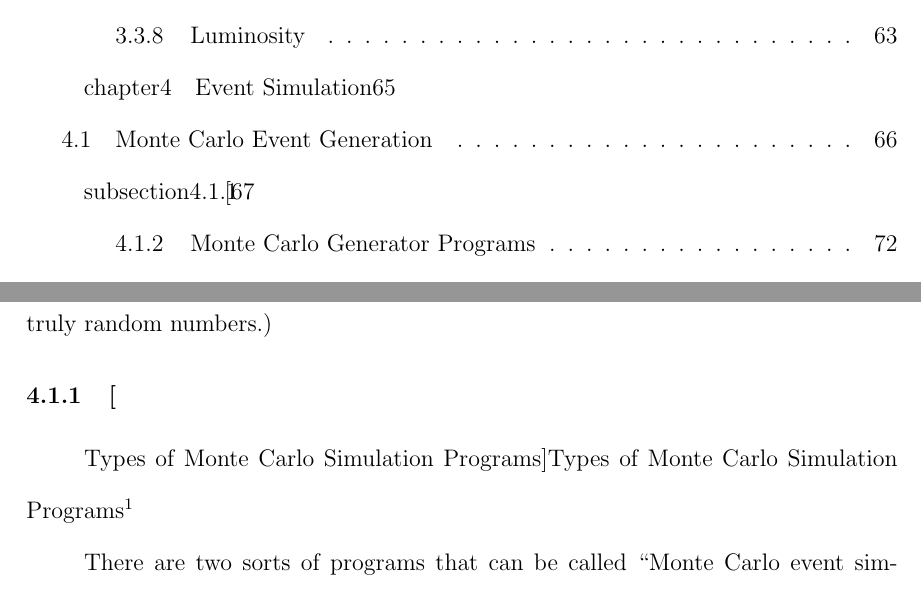
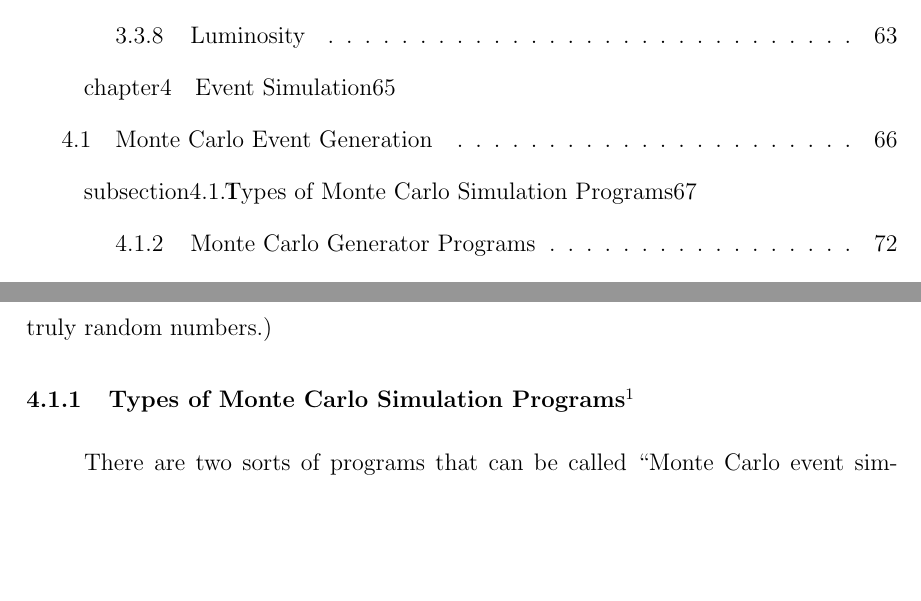
Before and after one commit to jll911/UserCode, a LaTeX thesis (Thesis/Leonard-Thesis.tex, which reads Thesis/eventSimulation.tex): two parts of pages 7 and 84 of 171, joined at a grey line, cut so that both start at the same text, the shorter picture padded with empty space. Compiled offline with pdfLaTeX.

Commit message:
Fix footnote from subsection heading

```diff
--- a/Thesis/Leonard-Thesis.tex
+++ b/Thesis/Leonard-Thesis.tex
@@ -59,6 +59,7 @@
 \usepackage{ifthen}
 %\usepackage{cite} % NEED THESE???
 %\usepackage{notoccite} % too
+\usepackage[stable]{footmisc} % makes heading footnotes disappear in TOC %% DOESN'T WORK EITHER!!!! WELL, doesn't work with \protect, works if you remove \protect
 
 \usepackage{tikz} % feynman diagrams!
 \usetikzlibrary{trees}
--- a/Thesis/eventSimulation.tex
+++ b/Thesis/eventSimulation.tex
@@ -185,7 +185,9 @@ which cannot happen with truly random numbers.)
 
 
 
-\subsection[Types of Monte Carlo Simulation Programs]{Types of Monte Carlo Simulation Programs\protect\footnote{Material in this section was taken from \cite{MCLesHouchesGuide}}}
+%\subsection[Types of Monte Carlo Simulation Programs]{Types of Monte Carlo Simulation Programs\protect\footnote{Material in this section was taken from \cite{MCLesHouchesGuide}.}}  %% DOESN'T WORK!!!! even though it works for chapter headings!
+%\subsection{Types of Monte Carlo Simulation Programs\protect\footnote{Material in this section was taken from \cite{MCLesHouchesGuide}.}}
+\subsection{Types of Monte Carlo Simulation Programs\footnote{Material in this section was taken from \cite{MCLesHouchesGuide}.}}
 \label{sim:MCexplain}
 
 %types of programs with different types of output -- what they're used for.
```
Also changed, not shown: Thesis/Leonard-Thesis.pdf.
